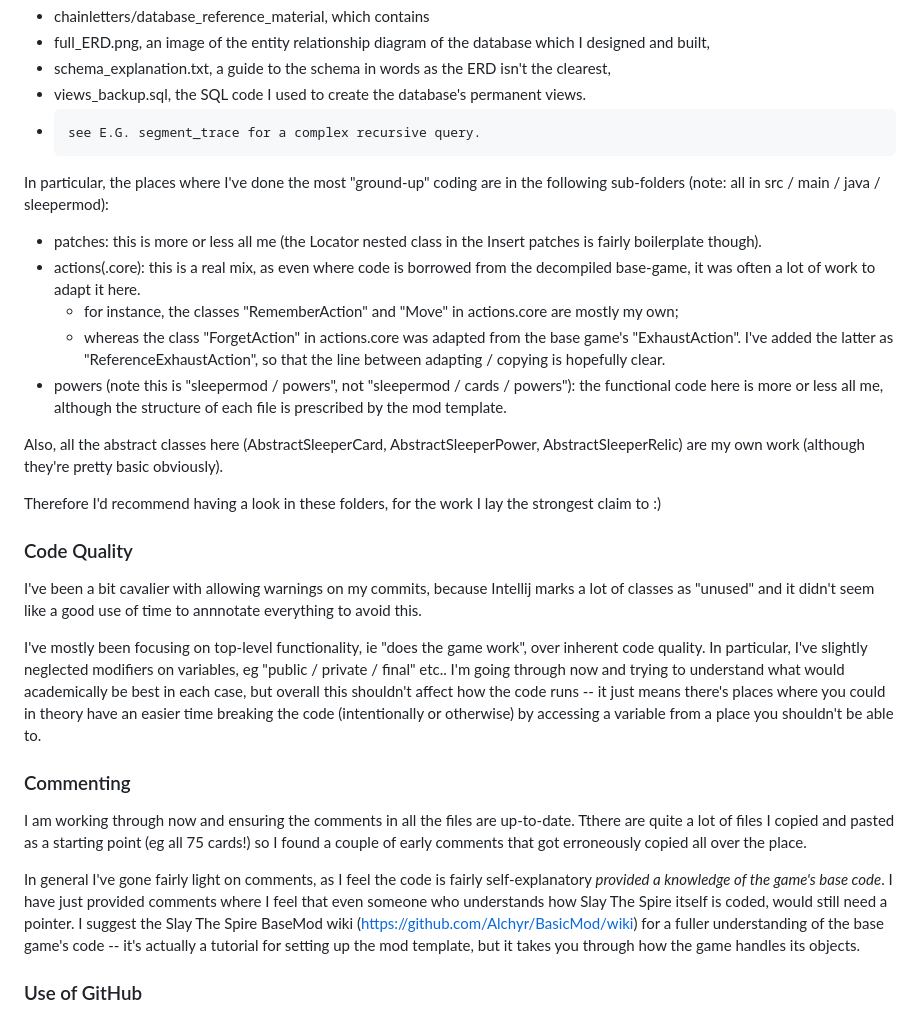
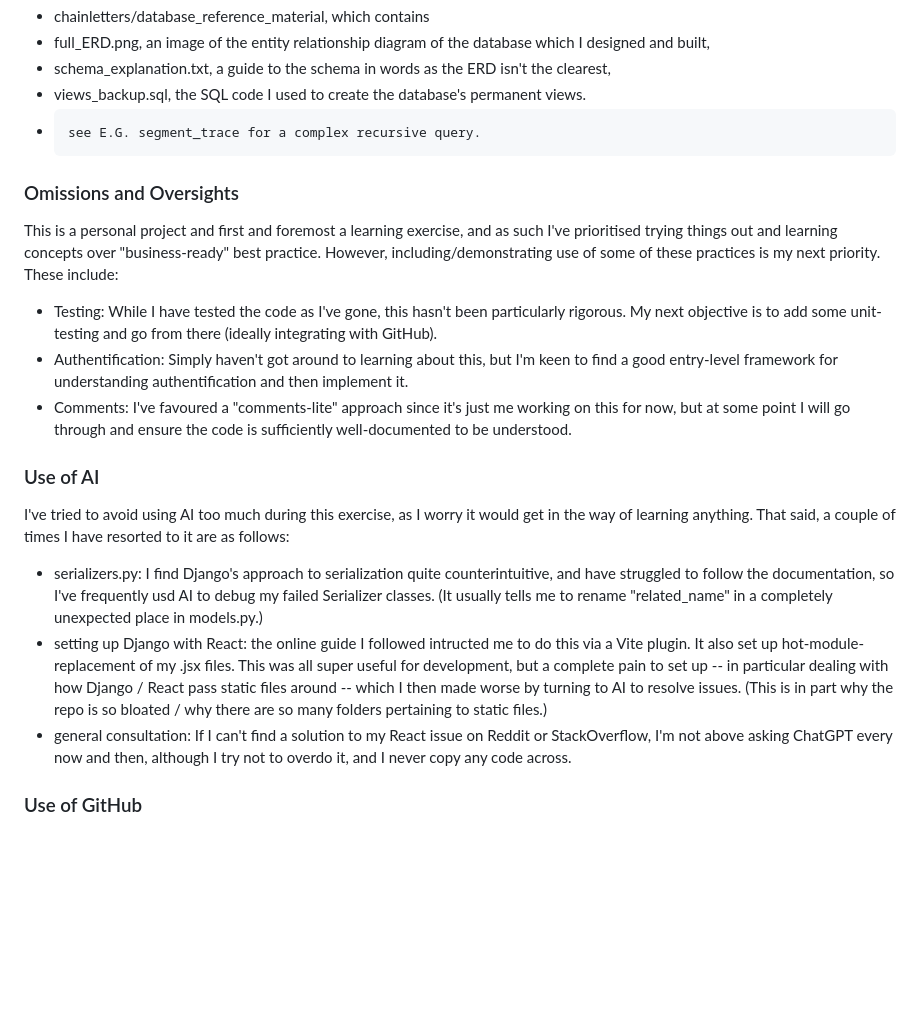
Before and after one commit to jburnstu/chainletters, a Markdown page: README.md, the part around the change. Drawn GitHub-style; blank space fills up the shorter version.

Commit message:
Update README with project insights and practices
Added sections on omissions, AI usage, code quality, commenting, and GitHub practices.

```diff
--- a/README.md
+++ b/README.md
@@ -25,27 +25,18 @@ For Postgres, I've created the supporting file
 -   views_backup.sql, the SQL code I used to create the database's permanent views.
 -     see E.G. segment_trace for a complex recursive query.
 
+### Omissions and Oversights
+This is a personal project and first and foremost a learning exercise, and as such I've prioritised trying things out and learning concepts over "business-ready" best practice. However, including/demonstrating use of some of these practices is my next priority. These include:
+- Testing: While I have tested the code as I've gone, this hasn't been particularly rigorous. My next objective is to add some unit-testing and go from there (ideally integrating with GitHub).
+- Authentification: Simply haven't got around to learning about this, but I'm keen to find a good entry-level framework for understanding authentification and then implement it.
+- Comments: I've favoured a "comments-lite" approach since it's just me working on this for now, but at some point I will go through and ensure the code is sufficiently well-documented to be understood.
 
-In particular, the places where I've done the most "ground-up" coding are in the following sub-folders (note: all in src / main / java / sleepermod):
-- patches: this is more or less all me (the Locator nested class in the Insert patches is fairly boilerplate though).
-- actions(.core): this is a real mix, as even where code is borrowed from the decompiled base-game, it was often a lot of work to adapt it here.
-  - for instance, the classes "RememberAction" and "Move" in actions.core are mostly my own;
-  - whereas the class "ForgetAction" in actions.core was adapted from the base game's "ExhaustAction". I've added the latter as "ReferenceExhaustAction", so that the line between adapting / copying is  hopefully clear.
-- powers (note this is "sleepermod / powers", not "sleepermod / cards / powers"): the functional code here is more or less all me, although the structure of each file is prescribed by the mod template.
+### Use of AI
+I've tried to avoid using AI too much during this exercise, as I worry it would get in the way of learning anything. That said, a couple of times I have resorted to it are as follows:
+- serializers.py: I find Django's approach to serialization quite counterintuitive, and have struggled to follow the documentation, so I've frequently usd AI to debug my failed Serializer classes. (It usually tells me to rename "related_name" in a completely unexpected place in models.py.)
+- setting up Django with React: the online guide I followed intructed me to do this via a Vite plugin. It also set up hot-module-replacement of my .jsx files. This was all super useful for development, but a complete pain to set up -- in particular dealing with how Django / React pass static files around -- which I then made worse by turning to AI to resolve issues. (This is in part why the repo is so bloated / why there are so many folders pertaining to static files.)
+- general consultation: If I can't find a solution to my React issue on Reddit or StackOverflow, I'm not above asking ChatGPT every now and then, although I try not to overdo it, and I never copy any code across.
 
-Also, all the abstract classes here (AbstractSleeperCard, AbstractSleeperPower, AbstractSleeperRelic) are my own work (although they're pretty basic obviously).
-
-Therefore I'd recommend having a look in these folders, for the work I lay the strongest claim to :)
-
-### Code Quality
-I've been a bit cavalier with allowing warnings on my commits, because Intellij marks a lot of classes as "unused" and it didn't seem like a good use of time to annnotate everything to avoid this.
-
-I've mostly been focusing on top-level functionality, ie "does the game work", over inherent code quality. In particular, I've slightly neglected modifiers on variables, eg "public / private / final" etc.. I'm going through now and trying to understand what would academically be best in each case, but overall this shouldn't affect how the code runs -- it just means there's places where you could in theory have an easier time breaking the code (intentionally or otherwise) by accessing a variable from a place you shouldn't be able to.
-
-### Commenting
-I am working through now and ensuring the comments in all the files are up-to-date. Tthere are quite a lot of files I copied and pasted as a starting point (eg all 75 cards!) so I found a couple of early comments that got erroneously copied all over the place.
-
-In general I've gone fairly light on comments, as I feel the code is fairly self-explanatory *provided a knowledge of the game's base code*. I have just provided comments where I feel that even someone who understands how Slay The Spire itself is coded, would still need a pointer. I suggest the Slay The Spire BaseMod wiki (https://github.com/Alchyr/BasicMod/wiki) for a fuller understanding of the base game's code -- it's actually a tutorial for setting up the mod template, but it takes you through how the game handles its objects.
 
 ### Use of GitHub
 Although I started this project with the intention of using the full branching capabilities of GitHub, I quickly realised this was overkill for a one-man project with a surprisingly linear development. Now that the mod is "finished", I might consider using branches for overall mechanical decisions I haven't yet settled to myself.
```
